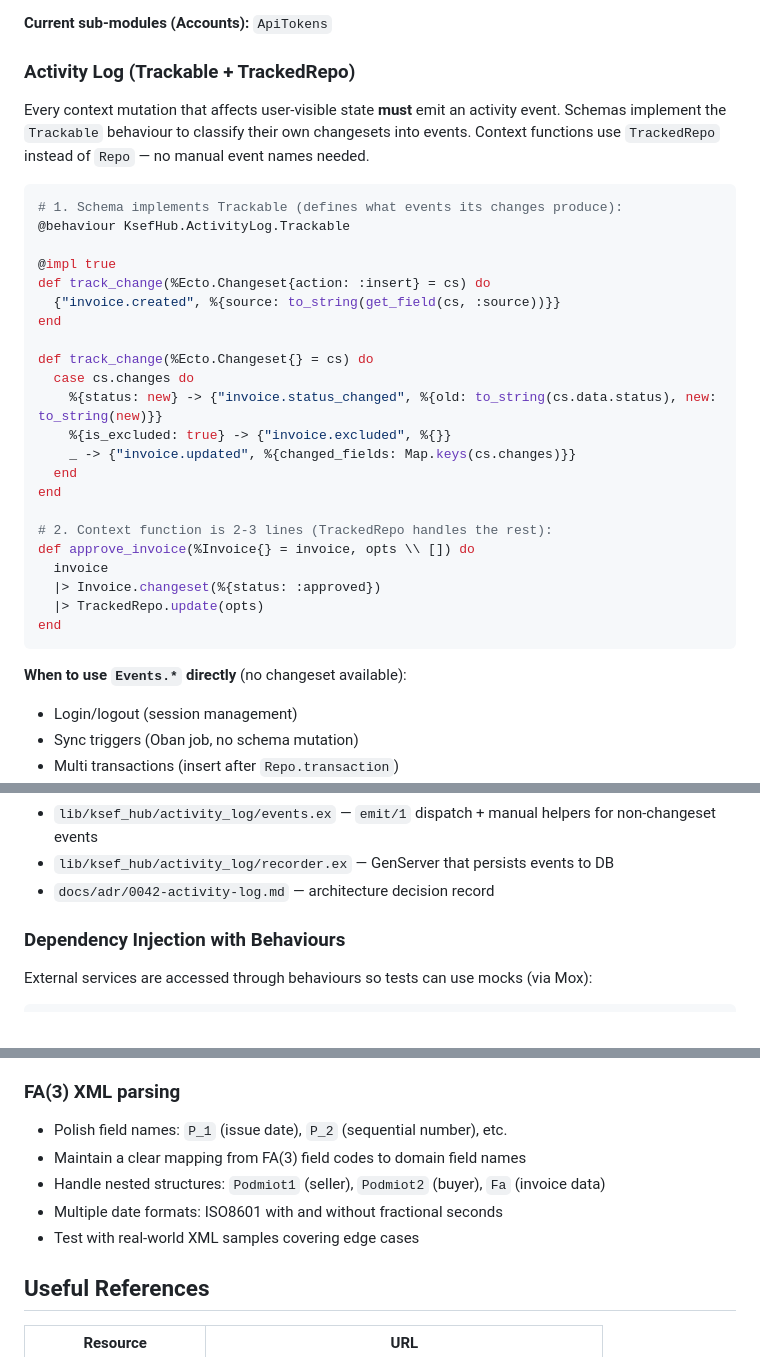
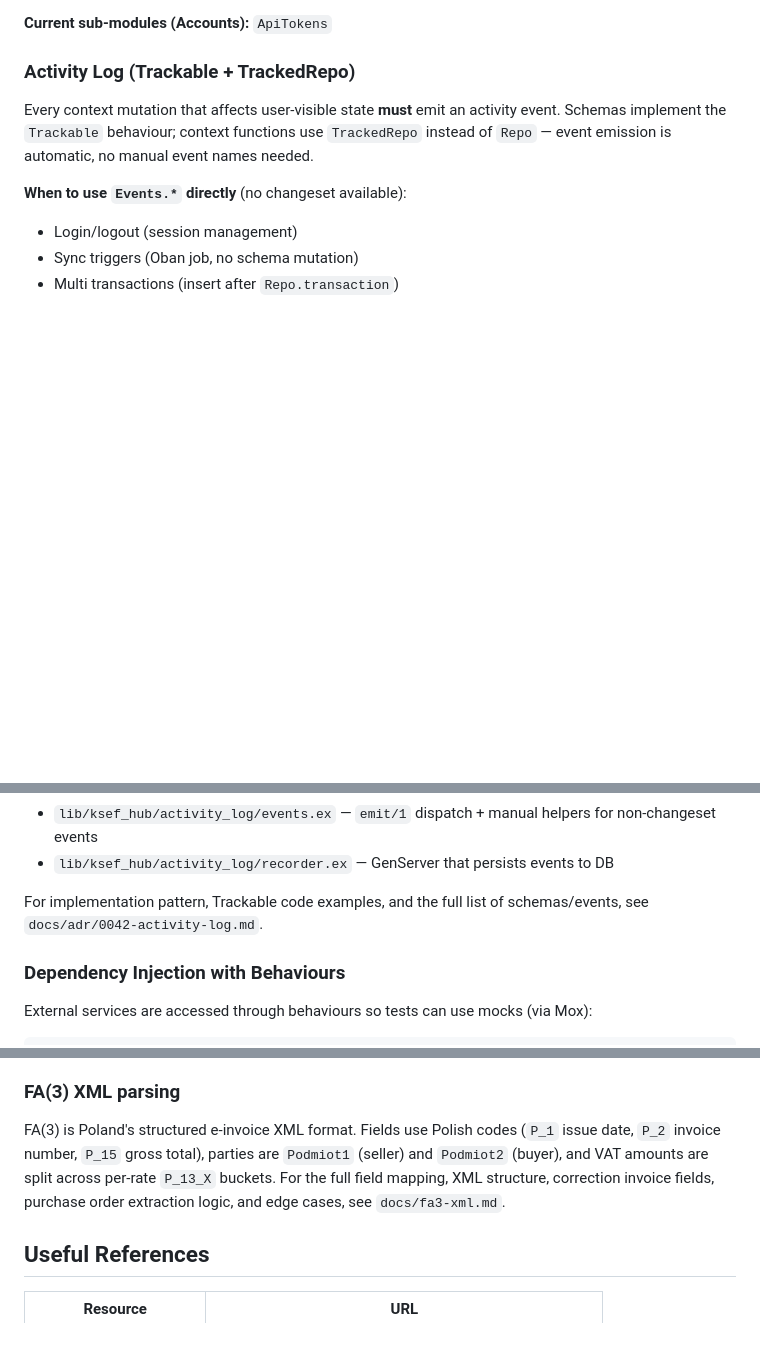
Before and after one commit to appunite/appunite-ksef-ex, a Markdown page: CLAUDE.md, 3 parts joined by grey strips. Rendered like a GitHub page; blank space fills up the shorter version.

````diff
--- a/CLAUDE.md
+++ b/CLAUDE.md
@@ -57,32 +57,7 @@ Invoices.confirm_duplicate(invoice, opts)
 
 ### Activity Log (Trackable + TrackedRepo)
 
-Every context mutation that affects user-visible state **must** emit an activity event. Schemas implement the `Trackable` behaviour to classify their own changesets into events. Context functions use `TrackedRepo` instead of `Repo` — no manual event names needed.
-
-```elixir
-# 1. Schema implements Trackable (defines what events its changes produce):
-@behaviour KsefHub.ActivityLog.Trackable
-
-@impl true
-def track_change(%Ecto.Changeset{action: :insert} = cs) do
-  {"invoice.created", %{source: to_string(get_field(cs, :source))}}
-end
-
-def track_change(%Ecto.Changeset{} = cs) do
-  case cs.changes do
-    %{status: new} -> {"invoice.status_changed", %{old: to_string(cs.data.status), new: to_string(new)}}
-    %{is_excluded: true} -> {"invoice.excluded", %{}}
-    _ -> {"invoice.updated", %{changed_fields: Map.keys(cs.changes)}}
-  end
-end
-
-# 2. Context function is 2-3 lines (TrackedRepo handles the rest):
-def approve_invoice(%Invoice{} = invoice, opts \\ []) do
-  invoice
-  |> Invoice.changeset(%{status: :approved})
-  |> TrackedRepo.update(opts)
-end
-```
+Every context mutation that affects user-visible state **must** emit an activity event. Schemas implement the `Trackable` behaviour; context functions use `TrackedRepo` instead of `Repo` — event emission is automatic, no manual event names needed.
 
 **When to use `Events.*` directly** (no changeset available):
 - Login/logout (session management)
@@ -97,7 +72,8 @@ Key files:
 - `lib/ksef_hub/activity_log/tracked_repo.ex` — Repo wrapper with auto event emission + no-op detection
 - `lib/ksef_hub/activity_log/events.ex` — `emit/1` dispatch + manual helpers for non-changeset events
 - `lib/ksef_hub/activity_log/recorder.ex` — GenServer that persists events to DB
-- `docs/adr/0042-activity-log.md` — architecture decision record
+
+For implementation pattern, Trackable code examples, and the full list of schemas/events, see `docs/adr/0042-activity-log.md`.
 
 ### Dependency Injection with Behaviours
 
@@ -445,11 +425,7 @@ end
 
 ### FA(3) XML parsing
 
-- Polish field names: `P_1` (issue date), `P_2` (sequential number), etc.
-- Maintain a clear mapping from FA(3) field codes to domain field names
-- Handle nested structures: `Podmiot1` (seller), `Podmiot2` (buyer), `Fa` (invoice data)
-- Multiple date formats: ISO8601 with and without fractional seconds
-- Test with real-world XML samples covering edge cases
+FA(3) is Poland's structured e-invoice XML format. Fields use Polish codes (`P_1` issue date, `P_2` invoice number, `P_15` gross total), parties are `Podmiot1` (seller) and `Podmiot2` (buyer), and VAT amounts are split across per-rate `P_13_X` buckets. For the full field mapping, XML structure, correction invoice fields, purchase order extraction logic, and edge cases, see `docs/fa3-xml.md`.
 
 ## Useful References
 
````
Also changed, not shown: other parts of CLAUDE.md (+4 -0 lines), docs/architecture.md (+1 -0 lines), docs/fa3-xml.md (added, +164 -0 lines).
